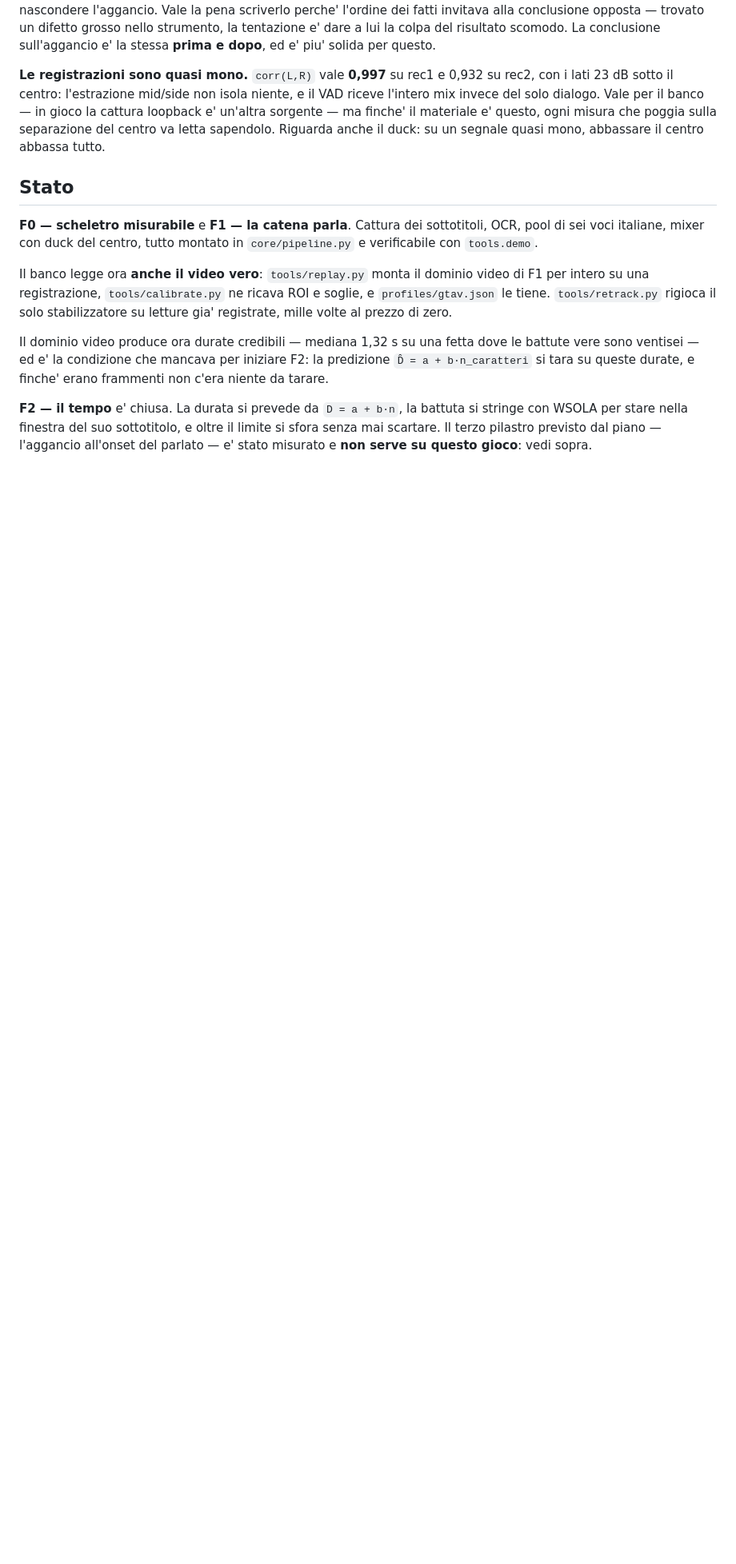
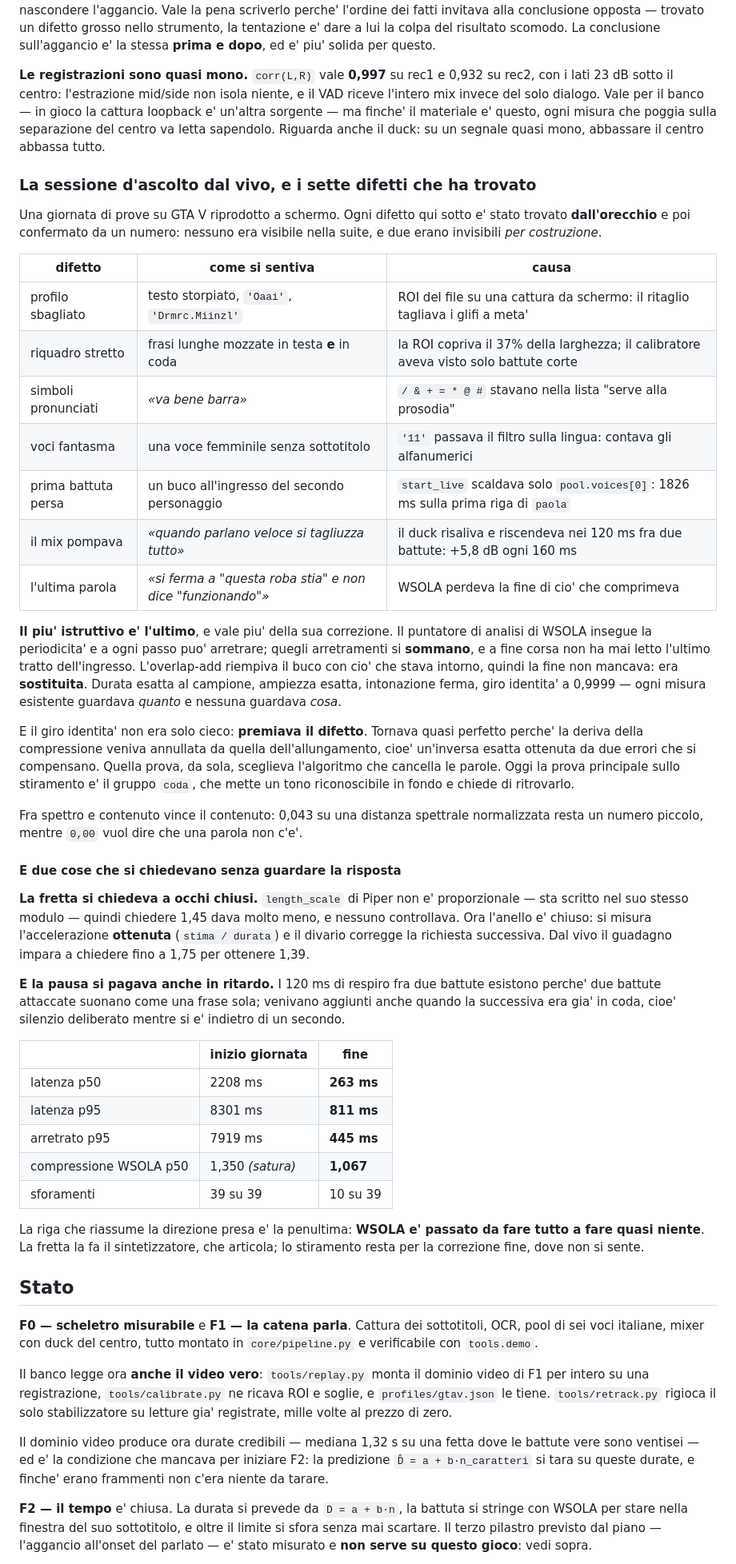
Before and after one commit to pigro141/livedub, a Markdown page: README.md, the part around one of its changes. Shown at 80% size. Rendered like a GitHub page; blank space fills up the shorter version.

Commit message:
Il README racconta la giornata d'ascolto
Sette difetti trovati dall'orecchio e confermati dai numeri, con la causa di ognuno. Il piu' istruttivo e' quello di WSOLA: la fine di cio' che si comprimeva non mancava, era SOSTITUITA, e ogni misura esistente guardava quanto invece di cosa. Il giro identita' non era solo cieco -- premiava il difetto, perche' le due derive si annullavano.

Latenza p50 da 2208 a 263 ms, p95 da 8301 a 811, e WSOLA da fare tutto (1,350 saturo) a fare quasi niente (1,067): la fretta la fa il sintetizzatore, che articola.

643/643 verifiche verdi.

```diff
--- a/README.md
+++ b/README.md
@@ -211,6 +224,67 @@ questo, ogni misura che poggia sulla separazione del centro va letta sapendolo.
 Riguarda anche il duck: su un segnale quasi mono, abbassare il centro abbassa
 tutto.
 
+### La sessione d'ascolto dal vivo, e i sette difetti che ha trovato
+
+Una giornata di prove su GTA V riprodotto a schermo. Ogni difetto qui sotto e'
+stato trovato **dall'orecchio** e poi confermato da un numero: nessuno era
+visibile nella suite, e due erano invisibili *per costruzione*.
+
+| difetto | come si sentiva | causa |
+|---|---|---|
+| profilo sbagliato | testo storpiato, `'Oaai'`, `'Drmrc.Miinzl'` | ROI del file su una cattura da schermo: il ritaglio tagliava i glifi a meta' |
+| riquadro stretto | frasi lunghe mozzate in testa **e** in coda | la ROI copriva il 37% della larghezza; il calibratore aveva visto solo battute corte |
+| simboli pronunciati | *«va bene barra»* | `/ & + = * @ #` stavano nella lista "serve alla prosodia" |
+| voci fantasma | una voce femminile senza sottotitolo | `'11'` passava il filtro sulla lingua: contava gli alfanumerici |
+| prima battuta persa | un buco all'ingresso del secondo personaggio | `start_live` scaldava solo `pool.voices[0]`: 1826 ms sulla prima riga di `paola` |
+| il mix pompava | *«quando parlano veloce si tagliuzza tutto»* | il duck risaliva e riscendeva nei 120 ms fra due battute: +5,8 dB ogni 160 ms |
+| l'ultima parola | *«si ferma a "questa roba stia" e non dice "funzionando"»* | WSOLA perdeva la fine di cio' che comprimeva |
+
+**Il piu' istruttivo e' l'ultimo**, e vale piu' della sua correzione. Il puntatore
+di analisi di WSOLA insegue la periodicita' e a ogni passo puo' arretrare; quegli
+arretramenti si **sommano**, e a fine corsa non ha mai letto l'ultimo tratto
+dell'ingresso. L'overlap-add riempiva il buco con cio' che stava intorno, quindi
+la fine non mancava: era **sostituita**. Durata esatta al campione, ampiezza
+esatta, intonazione ferma, giro identita' a 0,9999 — ogni misura esistente
+guardava *quanto* e nessuna guardava *cosa*.
+
+E il giro identita' non era solo cieco: **premiava il difetto**. Tornava quasi
+perfetto perche' la deriva della compressione veniva annullata da quella
+dell'allungamento, cioe' un'inversa esatta ottenuta da due errori che si
+compensano. Quella prova, da sola, sceglieva l'algoritmo che cancella le parole.
+Oggi la prova principale sullo stiramento e' il gruppo `coda`, che mette un tono
+riconoscibile in fondo e chiede di ritrovarlo.
+
+Fra spettro e contenuto vince il contenuto: 0,043 su una distanza spettrale
+normalizzata resta un numero piccolo, mentre `0,00` vuol dire che una parola non
+c'e'.
+
+#### E due cose che si chiedevano senza guardare la risposta
+
+**La fretta si chiedeva a occhi chiusi.** `length_scale` di Piper non e'
+proporzionale — sta scritto nel suo stesso modulo — quindi chiedere 1,45 dava
+molto meno, e nessuno controllava. Ora l'anello e' chiuso: si misura
+l'accelerazione **ottenuta** (`stima / durata`) e il divario corregge la
+richiesta successiva. Dal vivo il guadagno impara a chiedere fino a 1,75 per
+ottenere 1,39.
+
+**E la pausa si pagava anche in ritardo.** I 120 ms di respiro fra due battute
+esistono perche' due battute attaccate suonano come una frase sola; venivano
+aggiunti anche quando la successiva era gia' in coda, cioe' silenzio deliberato
+mentre si e' indietro di un secondo.
+
+| | inizio giornata | fine |
+|---|---|---|
+| latenza p50 | 2208 ms | **263 ms** |
+| latenza p95 | 8301 ms | **811 ms** |
+| arretrato p95 | 7919 ms | **445 ms** |
+| compressione WSOLA p50 | 1,350 *(satura)* | **1,067** |
+| sforamenti | 39 su 39 | 10 su 39 |
+
+La riga che riassume la direzione presa e' la penultima: **WSOLA e' passato da
+fare tutto a fare quasi niente**. La fretta la fa il sintetizzatore, che articola;
+lo stiramento resta per la correzione fine, dove non si sente.
+
 ## Stato
 
 **F0 — scheletro misurabile** e **F1 — la catena parla**. Cattura dei
```
Also changed, not shown: other parts of README.md (+22 -2 lines).
